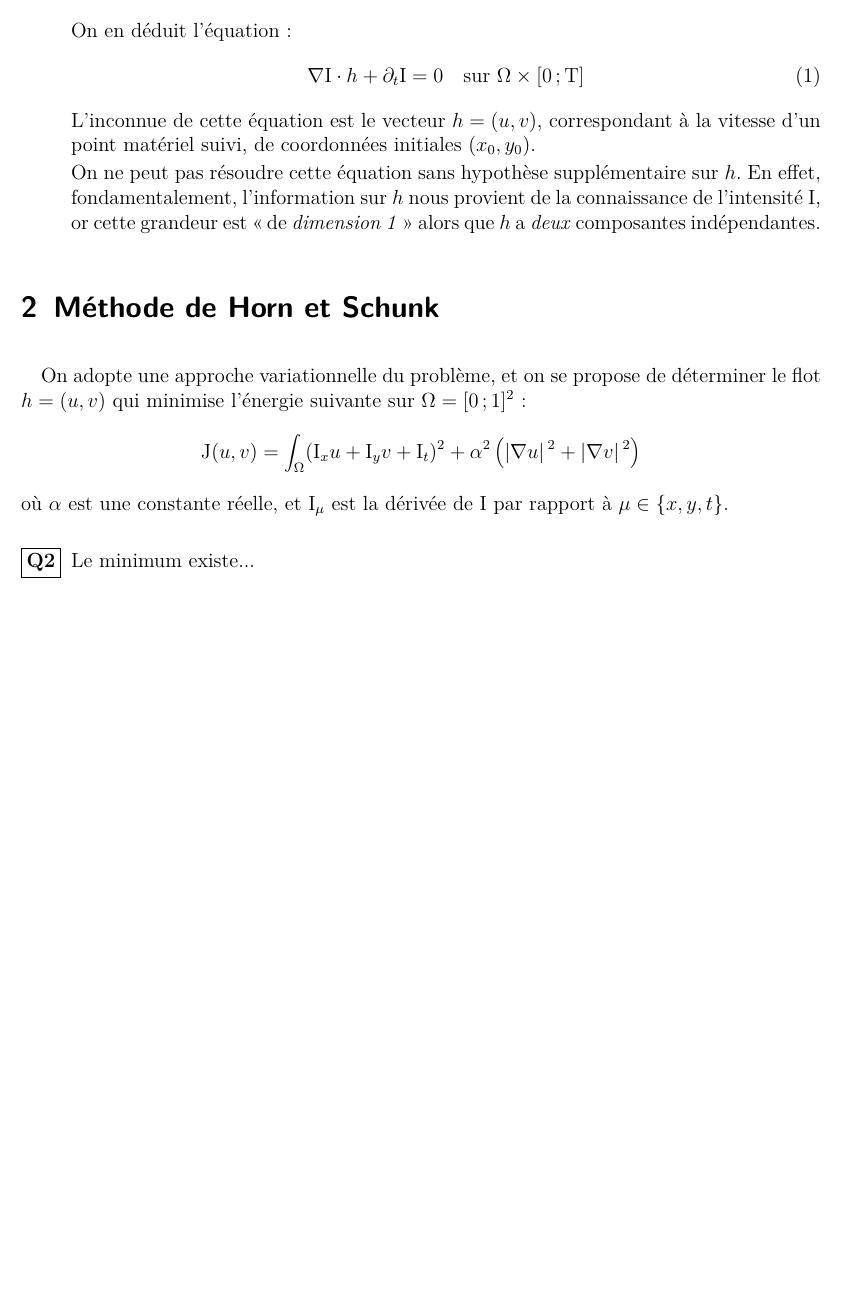
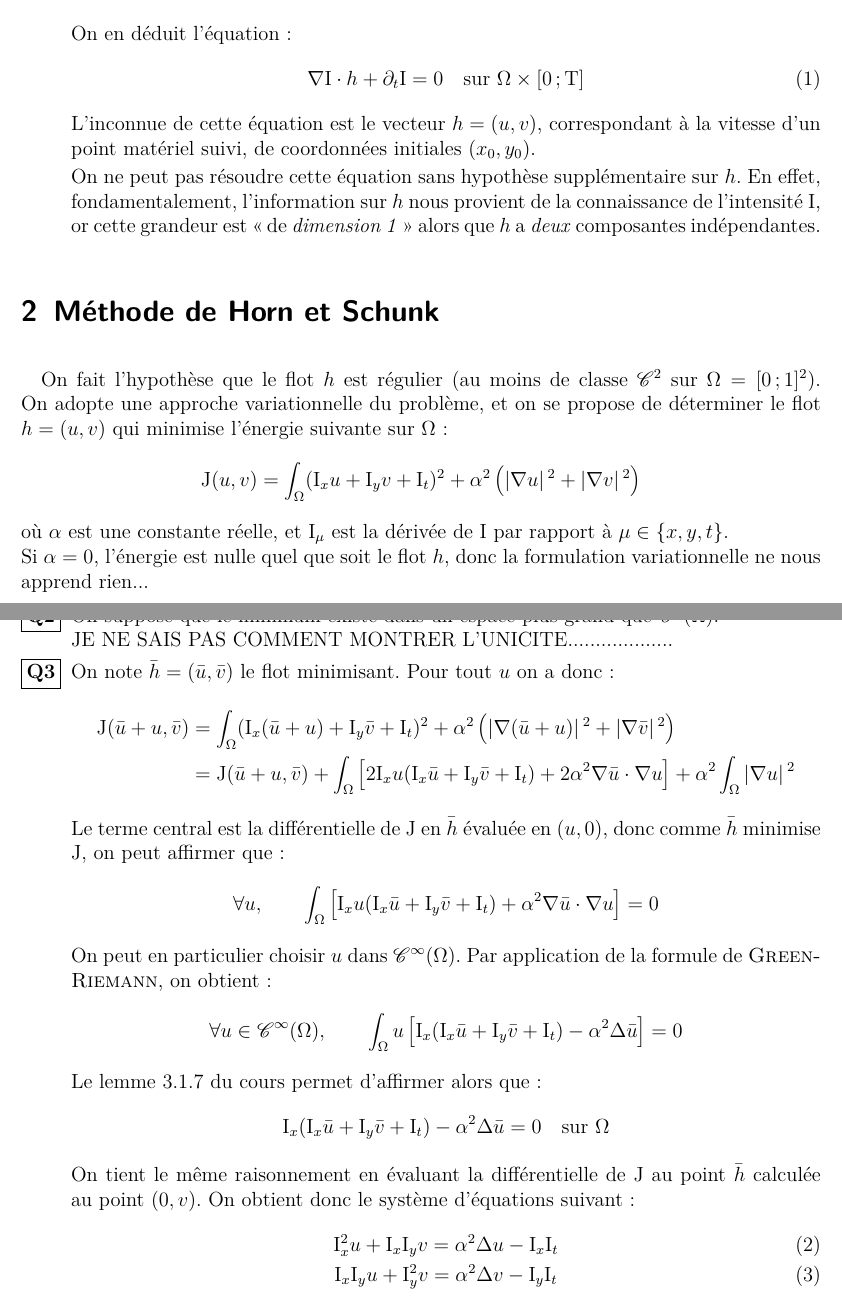
Before and after one commit to tizot/projet-scilab-map411, a LaTeX document (projet-scilab-map411.tex, which reads parts/section2.tex): part of the page before the commit and two parts of pages 1 and 2 of 2 after it, the two joined at a grey line, cut so that both start at the same text, the shorter picture padded with empty space. The pictures show the PDF file projet-scilab-map411.pdf that the author committed with the source.

Commit message:
Question 3 drafted (question 2 skipped)

```diff
--- a/parts/section2.tex
+++ b/parts/section2.tex
@@ -1,9 +1,29 @@
 \section{Méthode de \textsc{Horn} et \textsc{Schunk}}
 
-On adopte une approche variationnelle du problème, et on se propose de déterminer le flot $h = (u,v)$ qui minimise l'énergie suivante sur $\Omega = \interff{0}{1}^2$:
+On fait l'hypothèse que le flot $h$ est régulier (au moins de classe $\mathscr{C}^2$ sur $\Omega = \interff{0}{1}^2$). On adopte une approche variationnelle du problème, et on se propose de déterminer le flot $h = (u,v)$ qui minimise l'énergie suivante sur $\Omega$:
 \[ J(u,v) = \int_{\Omega} (I_xu + I_yv + I_t)^2 + \alpha^2\left( \abs{\nabla u}^2 + \abs{\nabla v}^2 \right) \]
-où $\alpha$ est une constante réelle, et $I_\mu$ est la dérivée de $I$ par rapport à $\mu \in \lbrace x, y, t \rbrace$.
+où $\alpha$ est une constante réelle, et $I_\mu$ est la dérivée de $I$ par rapport à $\mu \in \lbrace x, y, t \rbrace$.\\
+Si $\alpha = 0$, l'énergie est nulle quel que soit le flot $h$, donc la formulation variationnelle ne nous apprend rien...
 
 \begin{enumerate}[questions]
-\item Le minimum existe...
+\item On suppose que le minimum existe dans un espace plus grand que $\mathscr{C}^2(\Omega)$. \\
+JE NE SAIS PAS COMMENT MONTRER L'UNICITE...................
+
+\item On note $\bar{h} = (\bar{u}, \bar{v})$ le flot minimisant. Pour tout $u$ on a donc:
+\begin{align*}
+J(\bar{u}+u, \bar{v}) &= \int_{\Omega} (I_x(\bar{u}+u) + I_y\bar{v} + I_t)^2 + \alpha^2\left( \abs{\nabla (\bar{u}+u)}^2 + \abs{\nabla \bar{v}}^2 \right) \\
+&= J(\bar{u}+u, \bar{v}) + \int_\Omega \left[2 I_x u(I_x\bar{u} + I_y\bar{v} + I_t) + 2\alpha^2 \nabla\bar{u} \cdot \nabla u\right] + \alpha^2 \int_\Omega \abs{\nabla u}^2
+\end{align*}
+Le terme central est la différentielle de $J$ en $\bar{h}$ évaluée en $(u, 0)$, donc comme $\bar{h}$ minimise $J$, on peut affirmer que:
+\[ \forall u, \qquad \int_\Omega \left[I_x u(I_x\bar{u} + I_y\bar{v} + I_t) + \alpha^2 \nabla\bar{u} \cdot \nabla u\right] = 0 \]
+On peut en particulier choisir $u$ dans $\mathscr{C}^\infty(\Omega)$. Par application de la formule de \textsc{Green-Riemann}, on obtient:
+\[ \forall u \in \mathscr{C}^\infty(\Omega), \qquad \int_\Omega u\left[I_x(I_x\bar{u} + I_y\bar{v} + I_t) - \alpha^2 \Delta\bar{u} \right] = 0 \]
+Le lemme 3.1.7 du cours permet d'affirmer alors que:
+\[ I_x(I_x\bar{u} + I_y\bar{v} + I_t) - \alpha^2 \Delta\bar{u} = 0 \quad \text{sur } \Omega \]
+
+On tient le même raisonnement en évaluant la différentielle de $J$ au point $\bar{h}$ calculée au point $(0, v)$. On obtient donc le système d'équations suivant:
+\begin{gather}
+I_x^2 u + I_xI_y v = \alpha^2 \Delta u - I_xI_t \label{eq:uDomin} \\
+I_xI_y u + I_y^2 v = \alpha^2 \Delta v - I_yI_t \label{eq:vDomin}
+\end{gather}
 \end{enumerate}
```
Also changed, not shown: projet-scilab-map411.tex (+1 -0 lines), projet-scilab-map411.pdf.
